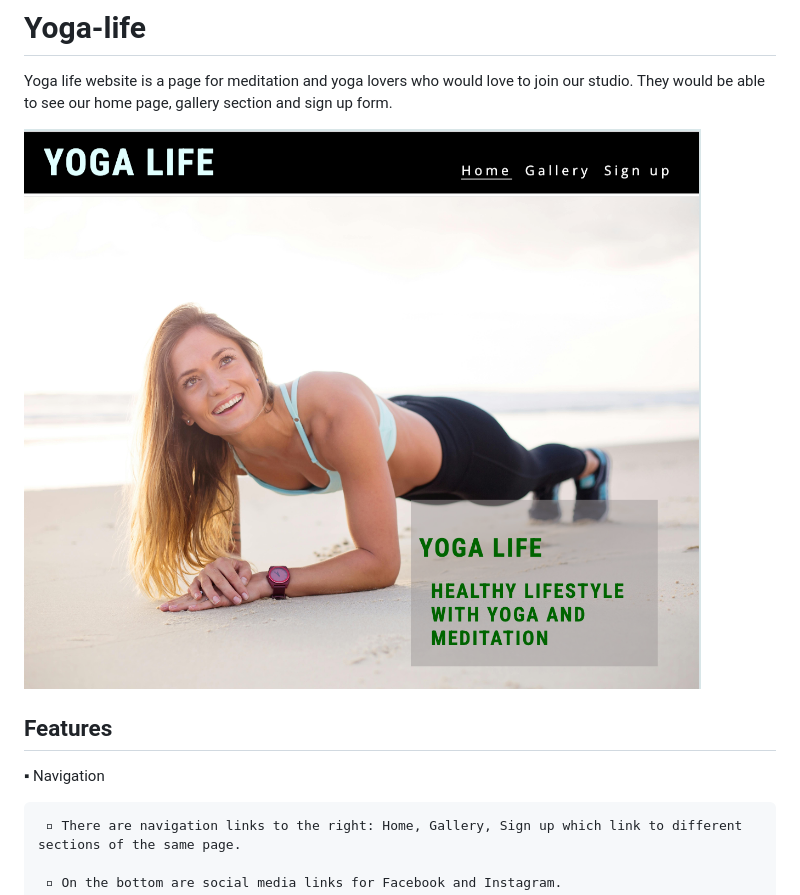
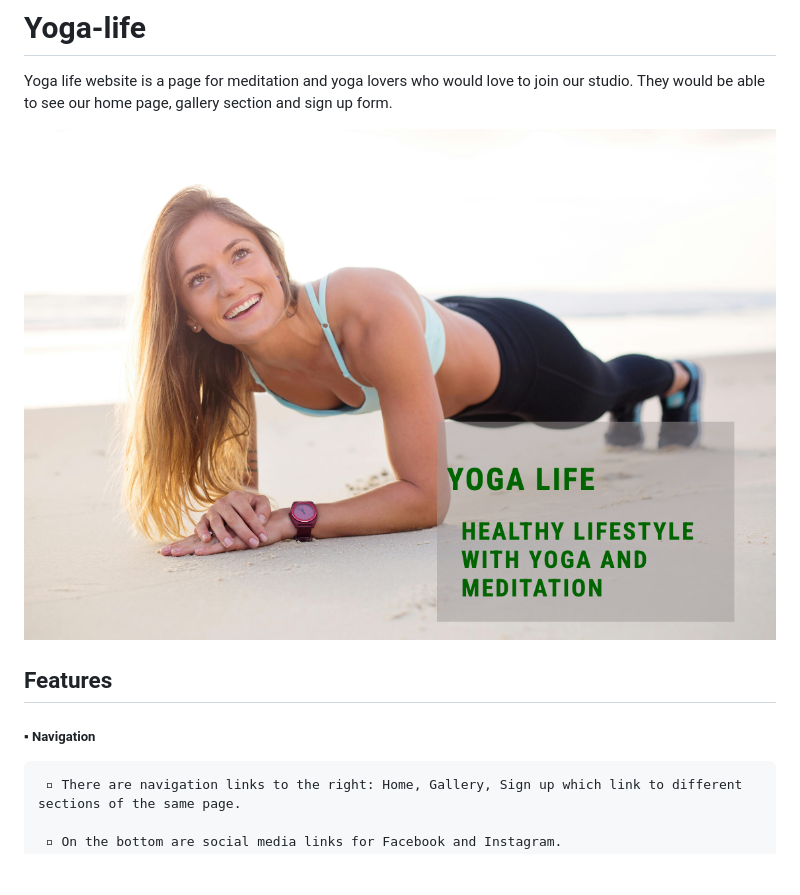
Before and after one commit to EmaMiha/yoga-life, a Markdown page: README.md, the part around the change printed below. GitHub-like rendering; pictures changed too: assets/images/YL.png (added); blank space fills up the shorter version.

```diff
--- a/README.md
+++ b/README.md
@@ -3,7 +3,7 @@
 Yoga life website is a page for meditation and yoga lovers who would love to join our studio. They would be able to see our home page, gallery section and sign up form.
 
 
-![Yoga life](/assets/images/Yoga-life.png)
+![Yoga life](/assets/images/YL.png)
 
 
 
@@ -13,7 +13,7 @@ Yoga life website is a page for meditation and yoga lovers who would love to joi
 
 ## Features
 
-▪︎ Navigation
+##### ▪︎ Navigation
 
      ▫︎ There are navigation links to the right: Home, Gallery, Sign up which link to different sections of the same page.
 
```
Also changed, not shown: other parts of README.md (+11 -3 lines), assets/images/Form.png (added).
